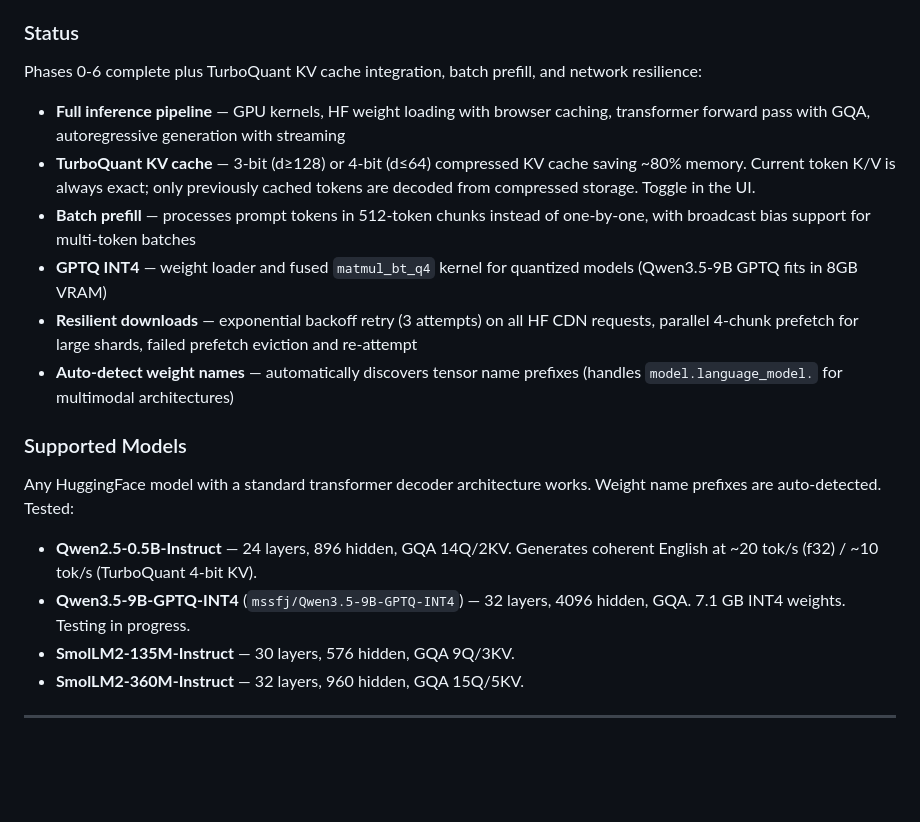
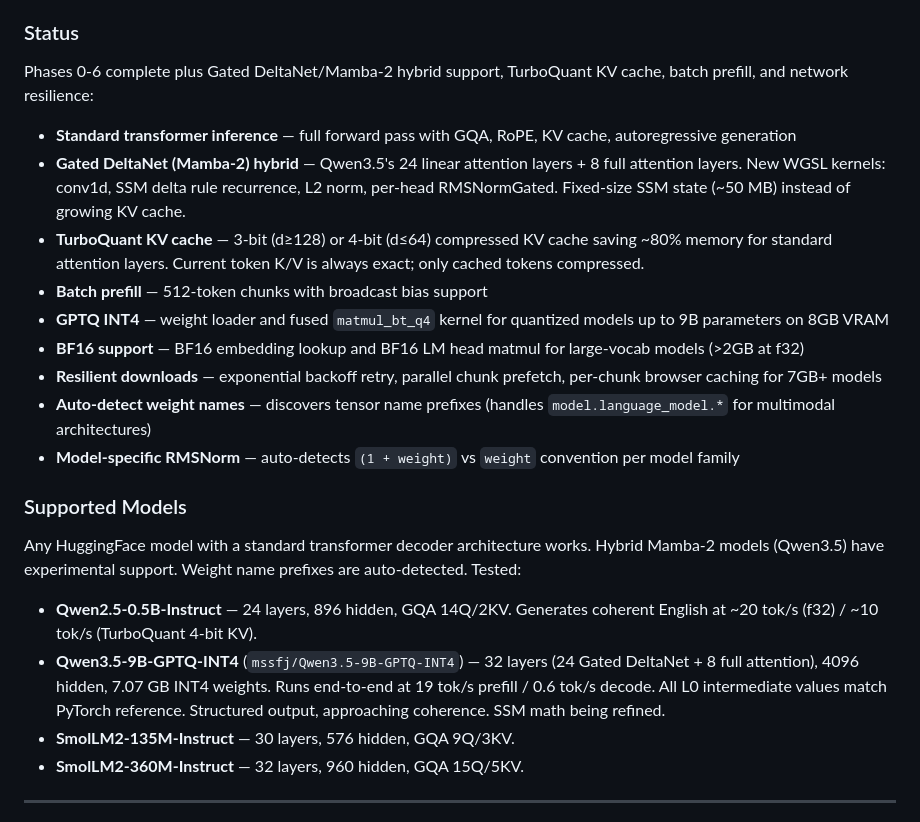
Before and after one commit to kavenmartinez1-collab/Artifex-Assistantv5, a Markdown page: README.md, the part around the change. GitHub-like rendering; blank space fills up the shorter version.

Commit message:
Update README, LEARNING, memory, and plan for next session
- README: Gated DeltaNet support, BF16 kernels, model-specific RMSNorm
- LEARNING: Qwen3.5 debugging history, key bugs found and fixed
- Plan: 5-phase execution plan for achieving coherent output
- Memory: Updated pipeline status with 22-commit session summary

Co-Authored-By: Claude Opus 4.6 (1M context) <noreply@anthropic.com>

```diff
--- a/README.md
+++ b/README.md
@@ -777,20 +777,23 @@ npm run server    # Metrics server only
 
 ### Status
 
-Phases 0-6 complete plus TurboQuant KV cache integration, batch prefill, and network resilience:
+Phases 0-6 complete plus Gated DeltaNet/Mamba-2 hybrid support, TurboQuant KV cache, batch prefill, and network resilience:
 
-- **Full inference pipeline** — GPU kernels, HF weight loading with browser caching, transformer forward pass with GQA, autoregressive generation with streaming
-- **TurboQuant KV cache** — 3-bit (d≥128) or 4-bit (d≤64) compressed KV cache saving ~80% memory. Current token K/V is always exact; only previously cached tokens are decoded from compressed storage. Toggle in the UI.
-- **Batch prefill** — processes prompt tokens in 512-token chunks instead of one-by-one, with broadcast bias support for multi-token batches
-- **GPTQ INT4** — weight loader and fused `matmul_bt_q4` kernel for quantized models (Qwen3.5-9B GPTQ fits in 8GB VRAM)
-- **Resilient downloads** — exponential backoff retry (3 attempts) on all HF CDN requests, parallel 4-chunk prefetch for large shards, failed prefetch eviction and re-attempt
-- **Auto-detect weight names** — automatically discovers tensor name prefixes (handles `model.language_model.` for multimodal architectures)
+- **Standard transformer inference** — full forward pass with GQA, RoPE, KV cache, autoregressive generation
+- **Gated DeltaNet (Mamba-2) hybrid** — Qwen3.5's 24 linear attention layers + 8 full attention layers. New WGSL kernels: conv1d, SSM delta rule recurrence, L2 norm, per-head RMSNormGated. Fixed-size SSM state (~50 MB) instead of growing KV cache.
+- **TurboQuant KV cache** — 3-bit (d≥128) or 4-bit (d≤64) compressed KV cache saving ~80% memory for standard attention layers. Current token K/V is always exact; only cached tokens compressed.
+- **Batch prefill** — 512-token chunks with broadcast bias support
+- **GPTQ INT4** — weight loader and fused `matmul_bt_q4` kernel for quantized models up to 9B parameters on 8GB VRAM
+- **BF16 support** — BF16 embedding lookup and BF16 LM head matmul for large-vocab models (>2GB at f32)
+- **Resilient downloads** — exponential backoff retry, parallel chunk prefetch, per-chunk browser caching for 7GB+ models
+- **Auto-detect weight names** — discovers tensor name prefixes (handles `model.language_model.*` for multimodal architectures)
+- **Model-specific RMSNorm** — auto-detects `(1 + weight)` vs `weight` convention per model family
 
 ### Supported Models
 
-Any HuggingFace model with a standard transformer decoder architecture works. Weight name prefixes are auto-detected. Tested:
+Any HuggingFace model with a standard transformer decoder architecture works. Hybrid Mamba-2 models (Qwen3.5) have experimental support. Weight name prefixes are auto-detected. Tested:
 - **Qwen2.5-0.5B-Instruct** — 24 layers, 896 hidden, GQA 14Q/2KV. Generates coherent English at ~20 tok/s (f32) / ~10 tok/s (TurboQuant 4-bit KV).
-- **Qwen3.5-9B-GPTQ-INT4** (`mssfj/Qwen3.5-9B-GPTQ-INT4`) — 32 layers, 4096 hidden, GQA. 7.1 GB INT4 weights. Testing in progress.
+- **Qwen3.5-9B-GPTQ-INT4** (`mssfj/Qwen3.5-9B-GPTQ-INT4`) — 32 layers (24 Gated DeltaNet + 8 full attention), 4096 hidden, 7.07 GB INT4 weights. Runs end-to-end at 19 tok/s prefill / 0.6 tok/s decode. All L0 intermediate values match PyTorch reference. Structured output, approaching coherence. SSM math being refined.
 - **SmolLM2-135M-Instruct** — 30 layers, 576 hidden, GQA 9Q/3KV.
 - **SmolLM2-360M-Instruct** — 32 layers, 960 hidden, GQA 15Q/5KV.
 
```
Also changed, not shown: LEARNING.md (+10 -3 lines).
